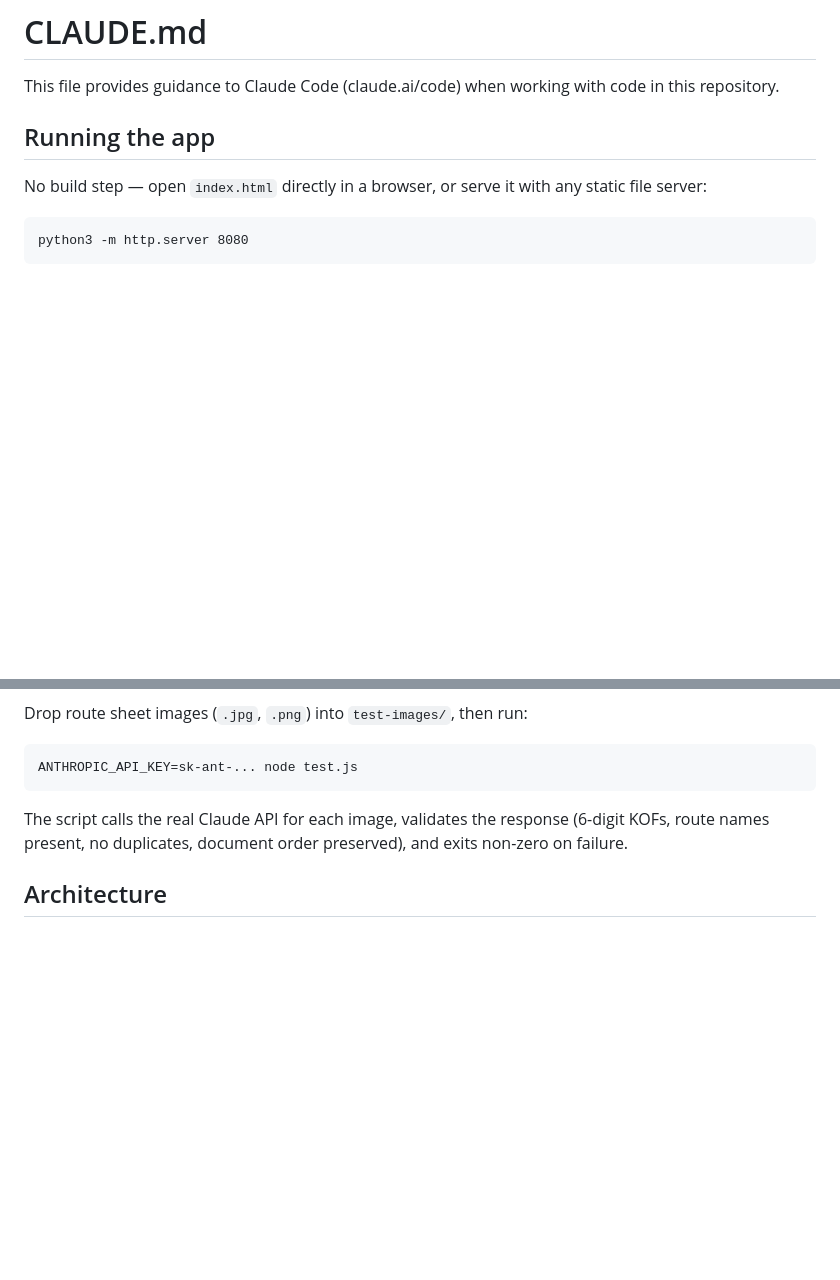
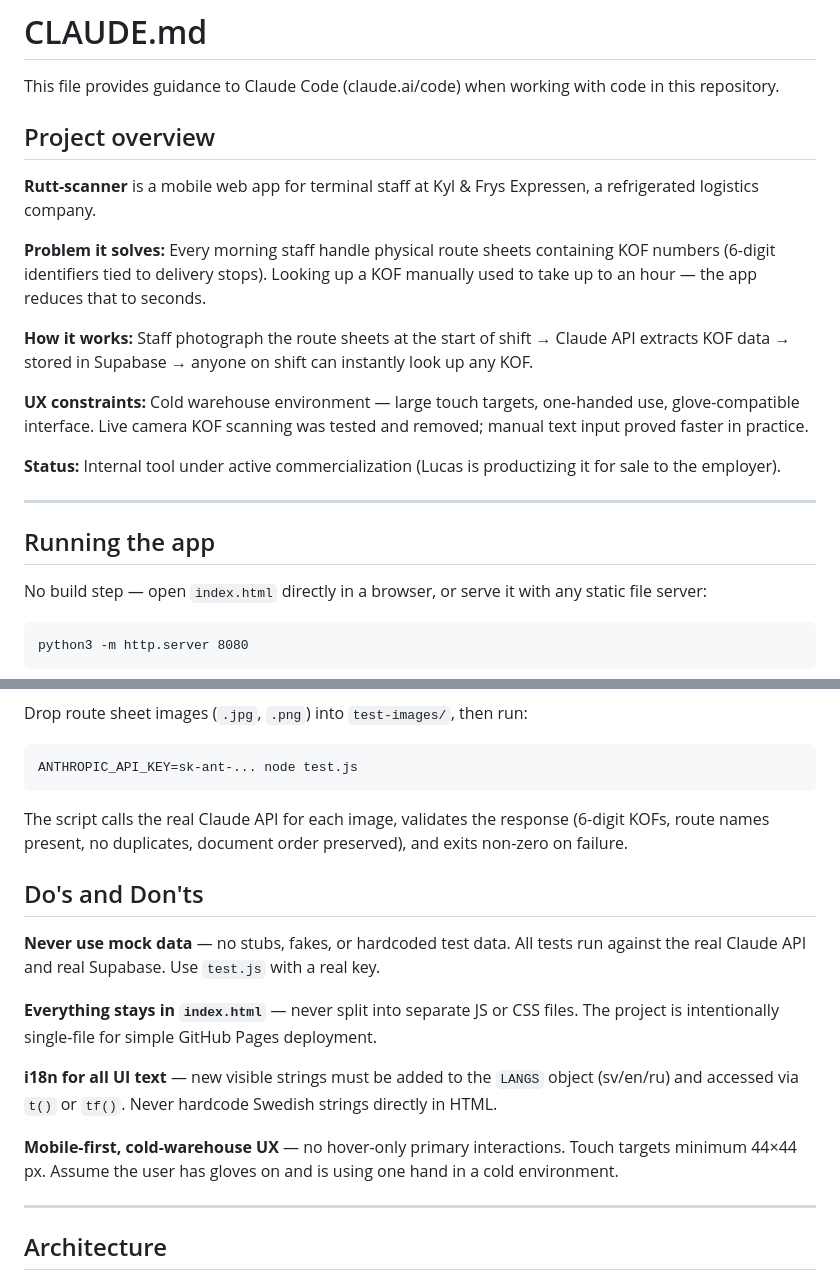
Before and after one commit to luckepucke6/rutt-scanner-kylfrys, a Markdown page: CLAUDE.md, 2 parts joined by grey strips. Drawn GitHub-style; blank space fills up the shorter version.

```diff
--- a/CLAUDE.md
+++ b/CLAUDE.md
@@ -1,6 +1,20 @@
 # CLAUDE.md
 
 This file provides guidance to Claude Code (claude.ai/code) when working with code in this repository.
+
+## Project overview
+
+**Rutt-scanner** is a mobile web app for terminal staff at Kyl & Frys Expressen, a refrigerated logistics company.
+
+**Problem it solves:** Every morning staff handle physical route sheets containing KOF numbers (6-digit identifiers tied to delivery stops). Looking up a KOF manually used to take up to an hour — the app reduces that to seconds.
+
+**How it works:** Staff photograph the route sheets at the start of shift → Claude API extracts KOF data → stored in Supabase → anyone on shift can instantly look up any KOF.
+
+**UX constraints:** Cold warehouse environment — large touch targets, one-handed use, glove-compatible interface. Live camera KOF scanning was tested and removed; manual text input proved faster in practice.
+
+**Status:** Internal tool under active commercialization (Lucas is productizing it for sale to the employer).
+
+---
 
 ## Running the app
 
@@ -22,6 +36,18 @@ ANTHROPIC_API_KEY=sk-ant-... node test.js
 
 The script calls the real Claude API for each image, validates the response (6-digit KOFs, route names present, no duplicates, document order preserved), and exits non-zero on failure.
 
+## Do's and Don'ts
+
+**Never use mock data** — no stubs, fakes, or hardcoded test data. All tests run against the real Claude API and real Supabase. Use `test.js` with a real key.
+
+**Everything stays in `index.html`** — never split into separate JS or CSS files. The project is intentionally single-file for simple GitHub Pages deployment.
+
+**i18n for all UI text** — new visible strings must be added to the `LANGS` object (sv/en/ru) and accessed via `t()` or `tf()`. Never hardcode Swedish strings directly in HTML.
+
+**Mobile-first, cold-warehouse UX** — no hover-only primary interactions. Touch targets minimum 44×44 px. Assume the user has gloves on and is using one hand in a cold environment.
+
+---
+
 ## Architecture
 
 The entire application is a single file: `index.html`. It contains all HTML structure, CSS, and JavaScript. Two CDN scripts are loaded at runtime:
```
Also changed, not shown: other parts of CLAUDE.md (+71 -24 lines).
